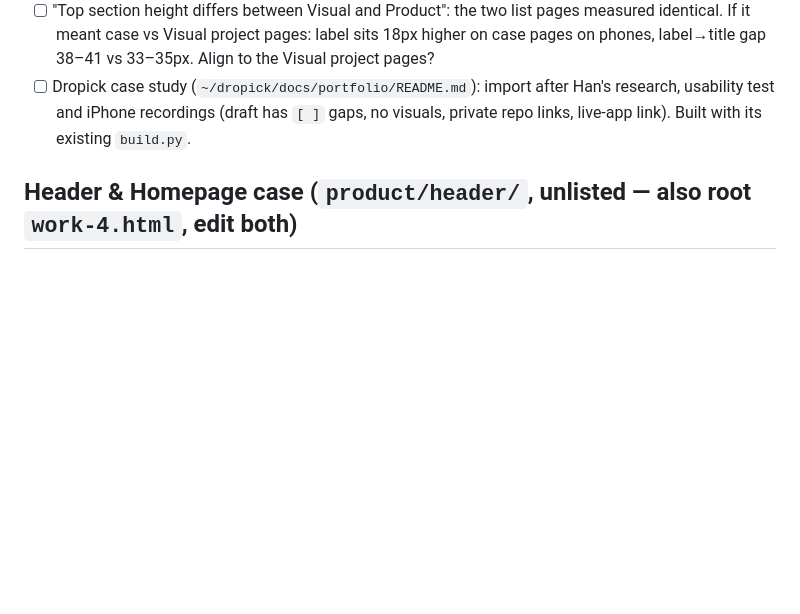
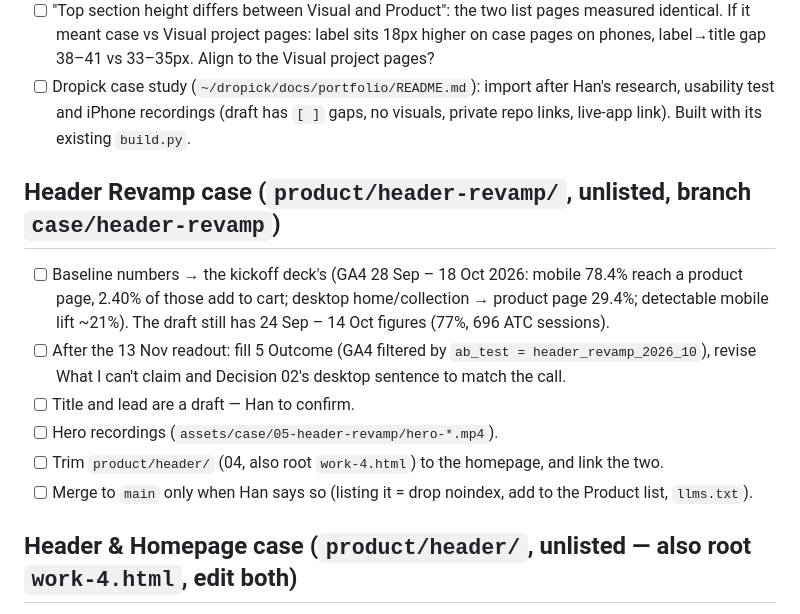
Before and after one commit to Hannnnnnnnnnnn/portfolio, a Markdown page: TODO.md, the part around the change. Rendered like a GitHub page; blank space fills up the shorter version.

```diff
--- a/TODO.md
+++ b/TODO.md
@@ -18,6 +18,15 @@ Live: https://hannnnnnnnnnnn.github.io/portfolio/ (GitHub Pages, `main` / root;
 - [ ] "Top section height differs between Visual and Product": the two list pages measured identical. If it meant case vs Visual project pages: label sits 18px higher on case pages on phones, label→title gap 38–41 vs 33–35px. Align to the Visual project pages?
 - [ ] Dropick case study (`~/dropick/docs/portfolio/README.md`): import after Han's research, usability test and iPhone recordings (draft has `[ ]` gaps, no visuals, private repo links, live-app link). Built with its existing `build.py`.
 
+## Header Revamp case (`product/header-revamp/`, unlisted, branch `case/header-revamp`)
+
+- [ ] Baseline numbers → the kickoff deck's (GA4 28 Sep – 18 Oct 2026: mobile 78.4% reach a product page, 2.40% of those add to cart; desktop home/collection → product page 29.4%; detectable mobile lift ~21%). The draft still has 24 Sep – 14 Oct figures (77%, 696 ATC sessions).
+- [ ] After the 13 Nov readout: fill 5 Outcome (GA4 filtered by `ab_test = header_revamp_2026_10`), revise What I can't claim and Decision 02's desktop sentence to match the call.
+- [ ] Title and lead are a draft — Han to confirm.
+- [ ] Hero recordings (`assets/case/05-header-revamp/hero-*.mp4`).
+- [ ] Trim `product/header/` (04, also root `work-4.html`) to the homepage, and link the two.
+- [ ] Merge to `main` only when Han says so (listing it = drop noindex, add to the Product list, `llms.txt`).
+
 ## Header & Homepage case (`product/header/`, unlisted — also root `work-4.html`, edit both)
 
 - [ ] Re-capture Decision 01's After once the draft's 2nd and 3rd banners are Miffy and Most Loved (caption says they aren't yet). Same method: 390px @2x, `?preview_theme_id=`, block region-modal + Klaviyo, assert `Shopify.theme.id`.
```
Also changed, not shown: SESSION-LOG.md (+14 -0 lines).
